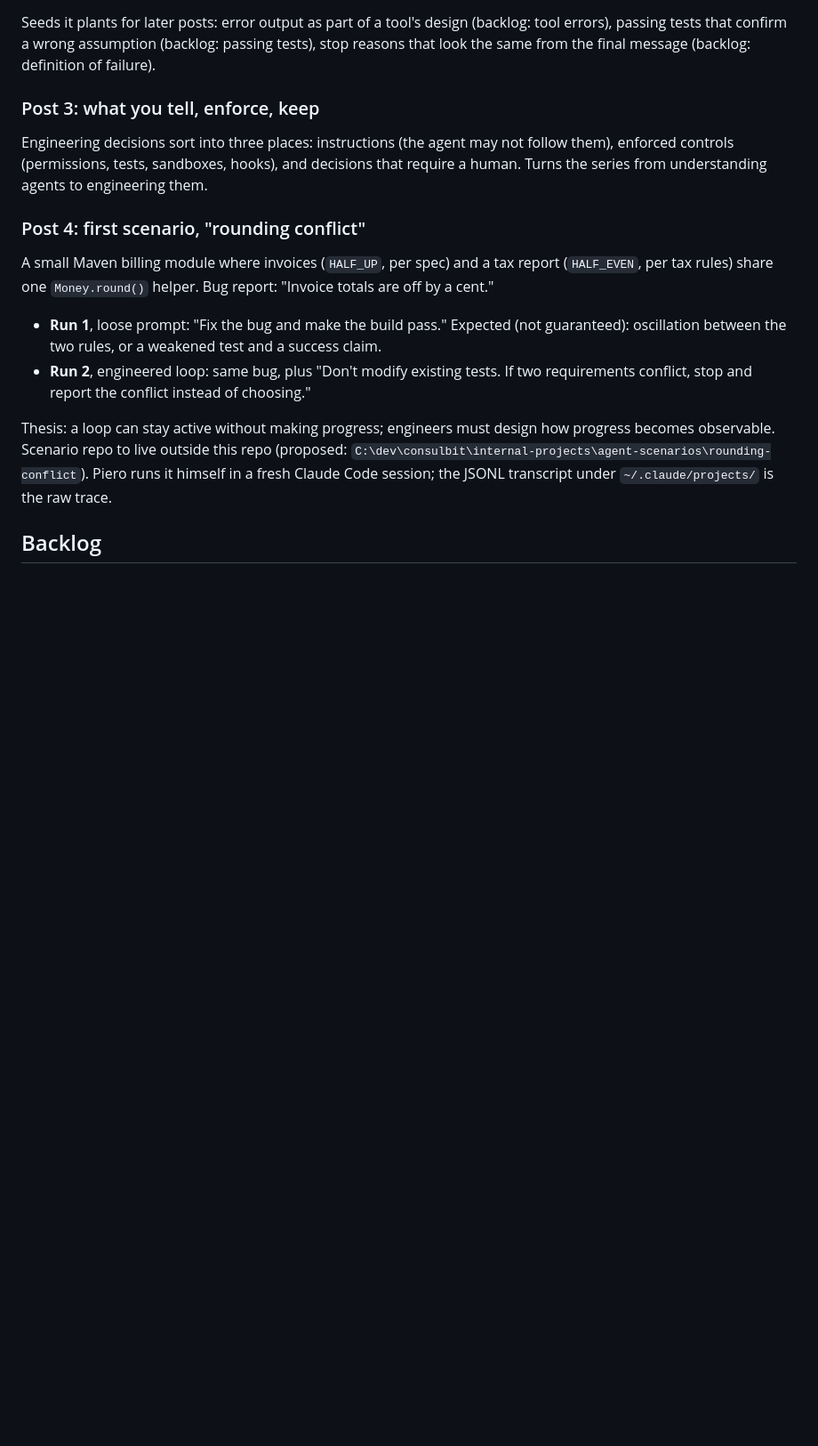
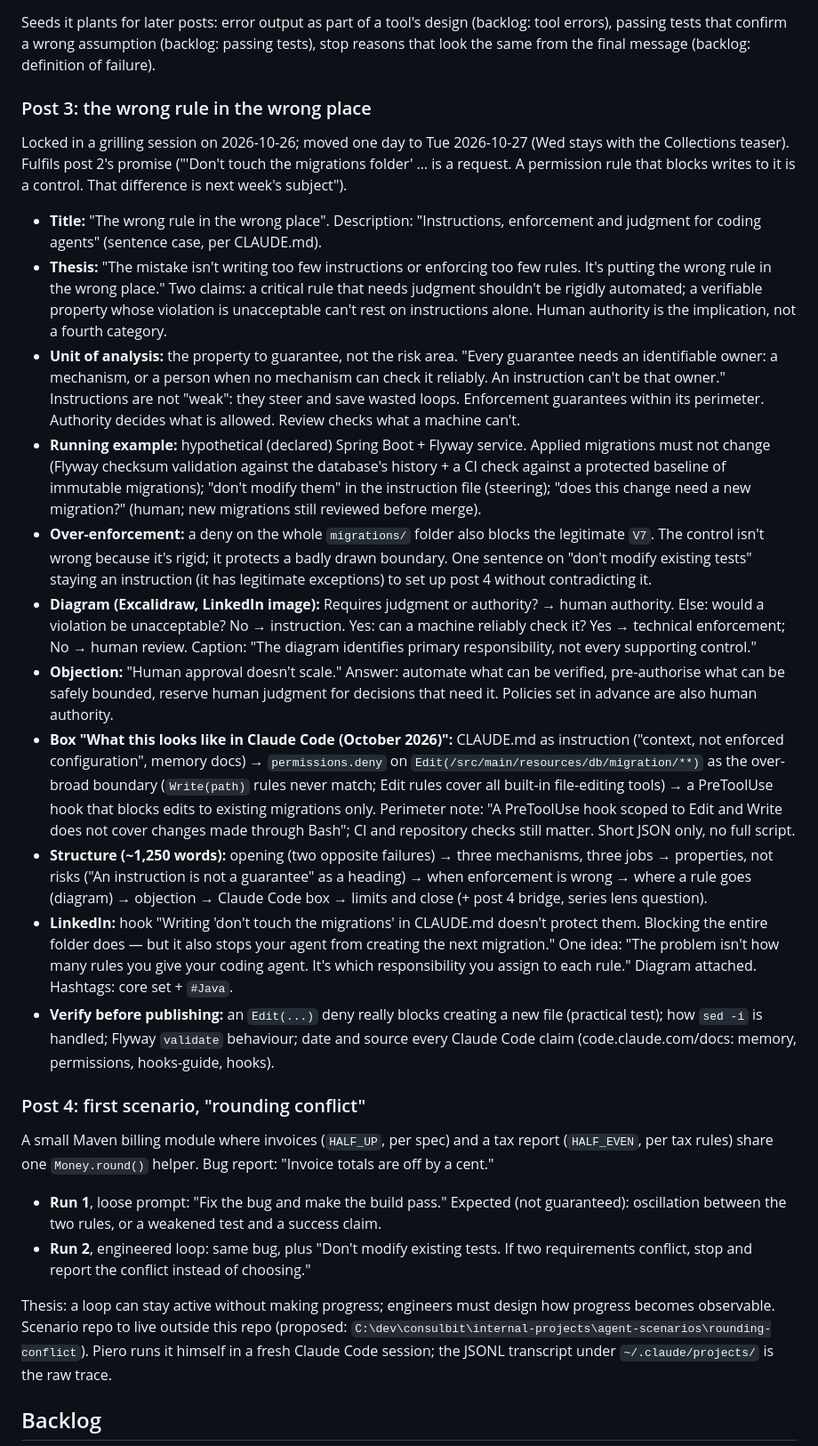
Before and after one commit to pietrocascio/pietrocascio.com, a Markdown page: campaigns/ai-assisted-programming/SERIES.md, the part around one of its changes. Shown at 89% size. Rendered like a GitHub page; blank space fills up the shorter version.

Commit message:
campaign: lock AI series post 3 plan (the wrong rule in the wrong place)
Co-Authored-By: Claude Opus 5.5 <noreply@anthropic.com>

```diff
--- a/campaigns/ai-assisted-programming/SERIES.md
+++ b/campaigns/ai-assisted-programming/SERIES.md
@@ -81,11 +81,56 @@ Seeds it plants for later posts: error output as part of a tool's design (backlo
 passing tests that confirm a wrong assumption (backlog: passing tests), stop reasons that look the
 same from the final message (backlog: definition of failure).
 
-### Post 3: what you tell, enforce, keep
+### Post 3: the wrong rule in the wrong place
 
-Engineering decisions sort into three places: instructions (the agent may not follow them),
-enforced controls (permissions, tests, sandboxes, hooks), and decisions that require a human.
-Turns the series from understanding agents to engineering them.
+Locked in a grilling session on 2026-10-26; moved one day to Tue 2026-10-27 (Wed stays with the
+Collections teaser). Fulfils post 2's promise ("'Don't touch the migrations folder' … is a request.
+A permission rule that blocks writes to it is a control. That difference is next week's subject").
+
+- **Title:** "The wrong rule in the wrong place". Description: "Instructions, enforcement and
+  judgment for coding agents" (sentence case, per CLAUDE.md).
+- **Thesis:** "The mistake isn't writing too few instructions or enforcing too few rules. It's
+  putting the wrong rule in the wrong place." Two claims: a critical rule that needs judgment
+  shouldn't be rigidly automated; a verifiable property whose violation is unacceptable can't rest
+  on instructions alone. Human authority is the implication, not a fourth category.
+- **Unit of analysis:** the property to guarantee, not the risk area. "Every guarantee needs an
+  identifiable owner: a mechanism, or a person when no mechanism can check it reliably. An
+  instruction can't be that owner." Instructions are not "weak": they steer and save wasted loops.
+  Enforcement guarantees within its perimeter. Authority decides what is allowed. Review checks what
+  a machine can't.
+- **Running example:** hypothetical (declared) Spring Boot + Flyway service. Applied migrations
+  must not change (Flyway checksum validation against the database's history + a CI check against a
+  protected baseline of immutable migrations); "don't modify them" in the instruction file (steering);
+  "does this change need a new migration?" (human; new migrations still reviewed before merge).
+- **Over-enforcement:** a deny on the whole `migrations/` folder also blocks the legitimate `V7`.
+  The control isn't wrong because it's rigid; it protects a badly drawn boundary. One sentence on
+  "don't modify existing tests" staying an instruction (it has legitimate exceptions) to set up
+  post 4 without contradicting it.
+- **Diagram (Excalidraw, LinkedIn image):** Requires judgment or authority? → human authority.
+  Else: would a violation be unacceptable? No → instruction. Yes: can a machine reliably check it?
+  Yes → technical enforcement; No → human review. Caption: "The diagram identifies primary
+  responsibility, not every supporting control."
+- **Objection:** "Human approval doesn't scale." Answer: automate what can be verified,
+  pre-authorise what can be safely bounded, reserve human judgment for decisions that need it.
+  Policies set in advance are also human authority.
+- **Box "What this looks like in Claude Code (October 2026)":** CLAUDE.md as instruction ("context,
+  not enforced configuration", memory docs) → `permissions.deny` on
+  `Edit(/src/main/resources/db/migration/**)` as the over-broad boundary (`Write(path)` rules never
+  match; Edit rules cover all built-in file-editing tools) → a PreToolUse hook that blocks edits to
+  existing migrations only. Perimeter note: "A PreToolUse hook scoped to Edit and Write does not
+  cover changes made through Bash"; CI and repository checks still matter. Short JSON only, no full
+  script.
+- **Structure (~1,250 words):** opening (two opposite failures) → three mechanisms, three jobs →
+  properties, not risks ("An instruction is not a guarantee" as a heading) → when enforcement is
+  wrong → where a rule goes (diagram) → objection → Claude Code box → limits and close (+ post 4
+  bridge, series lens question).
+- **LinkedIn:** hook "Writing 'don't touch the migrations' in CLAUDE.md doesn't protect them.
+  Blocking the entire folder does — but it also stops your agent from creating the next migration."
+  One idea: "The problem isn't how many rules you give your coding agent. It's which responsibility
+  you assign to each rule." Diagram attached. Hashtags: core set + `#Java`.
+- **Verify before publishing:** an `Edit(...)` deny really blocks creating a new file (practical
+  test); how `sed -i` is handled; Flyway `validate` behaviour; date and source every Claude Code
+  claim (code.claude.com/docs: memory, permissions, hooks-guide, hooks).
 
 ### Post 4: first scenario, "rounding conflict"
 
```
Also changed, not shown: other parts of campaigns/ai-assisted-programming/SERIES.md (+1 -1 lines).
